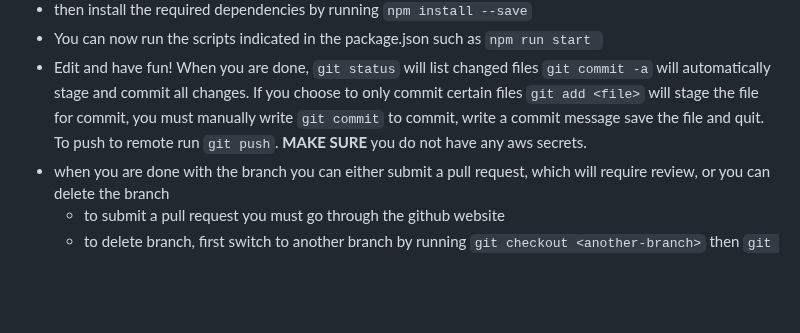
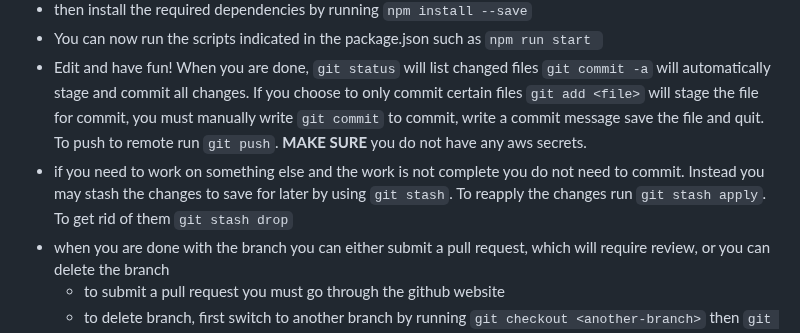
Before and after one commit to amandeepksingh/WildWhere, a Markdown page: README.md, the part around the change. GitHub-like rendering; blank space fills up the shorter version.

Commit message:
added basic stash instructions

````diff
--- a/README.md
+++ b/README.md
@@ -56,6 +56,7 @@ This README provides instructions on how to find the WildWhere project’s build
 - then install the required dependencies by running ```npm install --save```
 - You can now run the scripts indicated in the package.json such as ```npm run start ```
 - Edit and have fun! When you are done, ```git status``` will list changed files ```git commit -a``` will automatically stage and commit all changes. If you choose to only commit certain files ```git add <file>``` will stage the file for commit, you must manually write ```git commit``` to commit, write a commit message save the file and quit. To push to remote run ```git push```. <b>MAKE SURE</b> you do not have any aws secrets.
+ - if you need to work on something else and the work is not complete you do not need to commit. Instead you may stash the changes to save for later by using ```git stash```. To reapply the changes run ```git stash apply```. To get rid of them ```git stash drop```
 - when you are done with the branch you can either submit a pull request, which will require review, or you can delete the branch
   - to submit a pull request you must go through the github website
   - to delete branch, first switch to another branch by running ```git checkout <another-branch>``` then ```git branch -d <your_onboarding_branch>```(if it chooses not to delete you can use the ```-D``` flag instead of ```-d```), which will only delete the branch locally. To delete on the remote run ```git push origin --delete <another-branch>```
````
